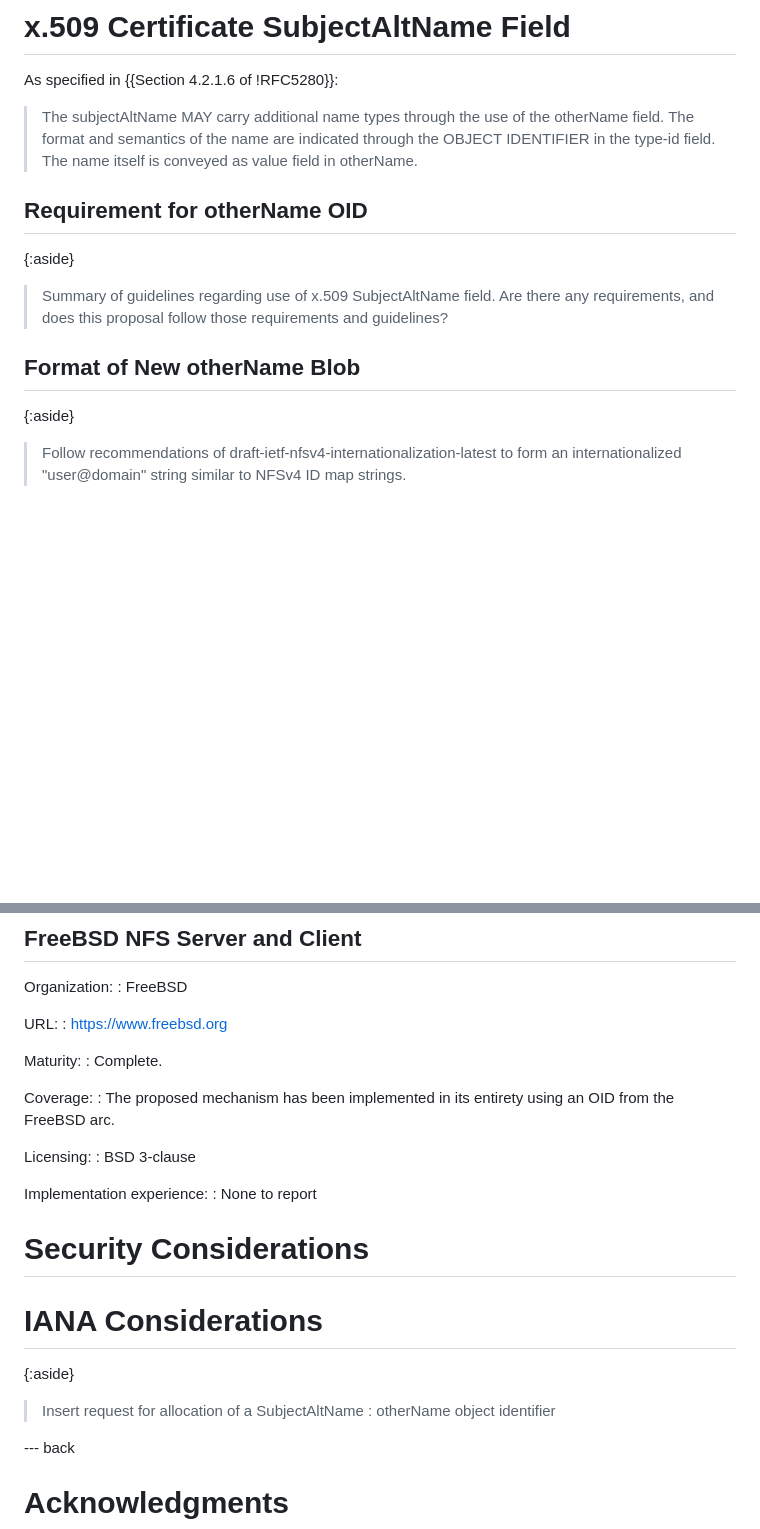
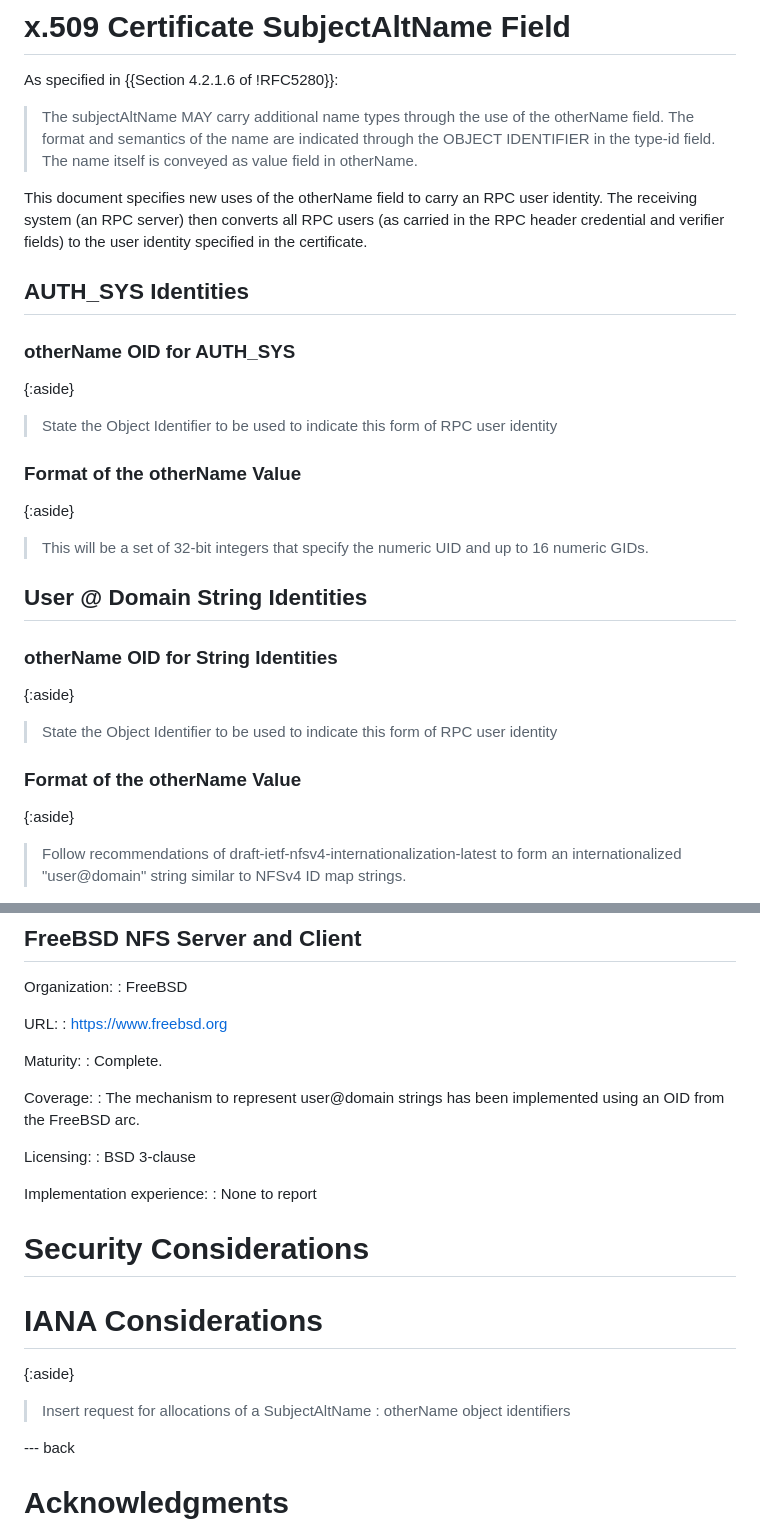
Before and after one commit to chucklever/i-d-othername-spec, a Markdown page: draft-cel-nfsv4-othername-spec.md, 2 parts joined by grey strips. Drawn GitHub-style; blank space fills up the shorter version.

Commit message:
Propose a 2nd type of user identity
Rick and I discussed the need for conveying a simple numeric UID. Add a subsection that proposes this idea, for further discussion.

```diff
--- a/draft-cel-nfsv4-othername-spec.md
+++ b/draft-cel-nfsv4-othername-spec.md
@@ -142,14 +142,34 @@ As specified in {{Section 4.2.1.6 of !RFC5280}}:
 > indicated through the OBJECT IDENTIFIER in the type-id field.  The
 > name itself is conveyed as value field in otherName.
 
-## Requirement for otherName OID
+This document specifies new uses of the otherName field to carry an
+RPC user identity. The receiving system (an RPC server) then
+converts all RPC users (as carried in the RPC header credential and
+verifier fields) to the user identity specified in the certificate.
+
+## AUTH_SYS Identities
+
+### otherName OID for AUTH_SYS
 
 {:aside}
-> Summary of guidelines regarding use of x.509 SubjectAltName field.
-  Are there any requirements, and does this proposal follow those
-  requirements and guidelines?
+> State the Object Identifier to be used to indicate this form
+  of RPC user identity
 
-## Format of New otherName Blob
+### Format of the otherName Value
+
+{:aside}
+> This will be a set of 32-bit integers that specify the numeric
+  UID and up to 16 numeric GIDs.
+
+## User @ Domain String Identities
+
+### otherName OID for String Identities
+
+{:aside}
+> State the Object Identifier to be used to indicate this form
+  of RPC user identity
+
+### Format of the otherName Value
 
 {:aside}
 > Follow recommendations of draft-ietf-nfsv4-internationalization-latest
@@ -200,8 +220,8 @@ Maturity:
 : Complete.
 
 Coverage:
-: The proposed mechanism has been implemented in its
-  entirety using an OID from the FreeBSD arc.
+: The mechanism to represent user@domain strings has been implemented
+  using an OID from the FreeBSD arc.
 
 Licensing:
 : BSD 3-clause
@@ -214,7 +234,7 @@ Implementation experience:
 # IANA Considerations
 
 {:aside}
-> Insert request for allocation of a SubjectAltName : otherName object identifier
+> Insert request for allocations of a SubjectAltName : otherName object identifiers
 
 --- back
 
```
